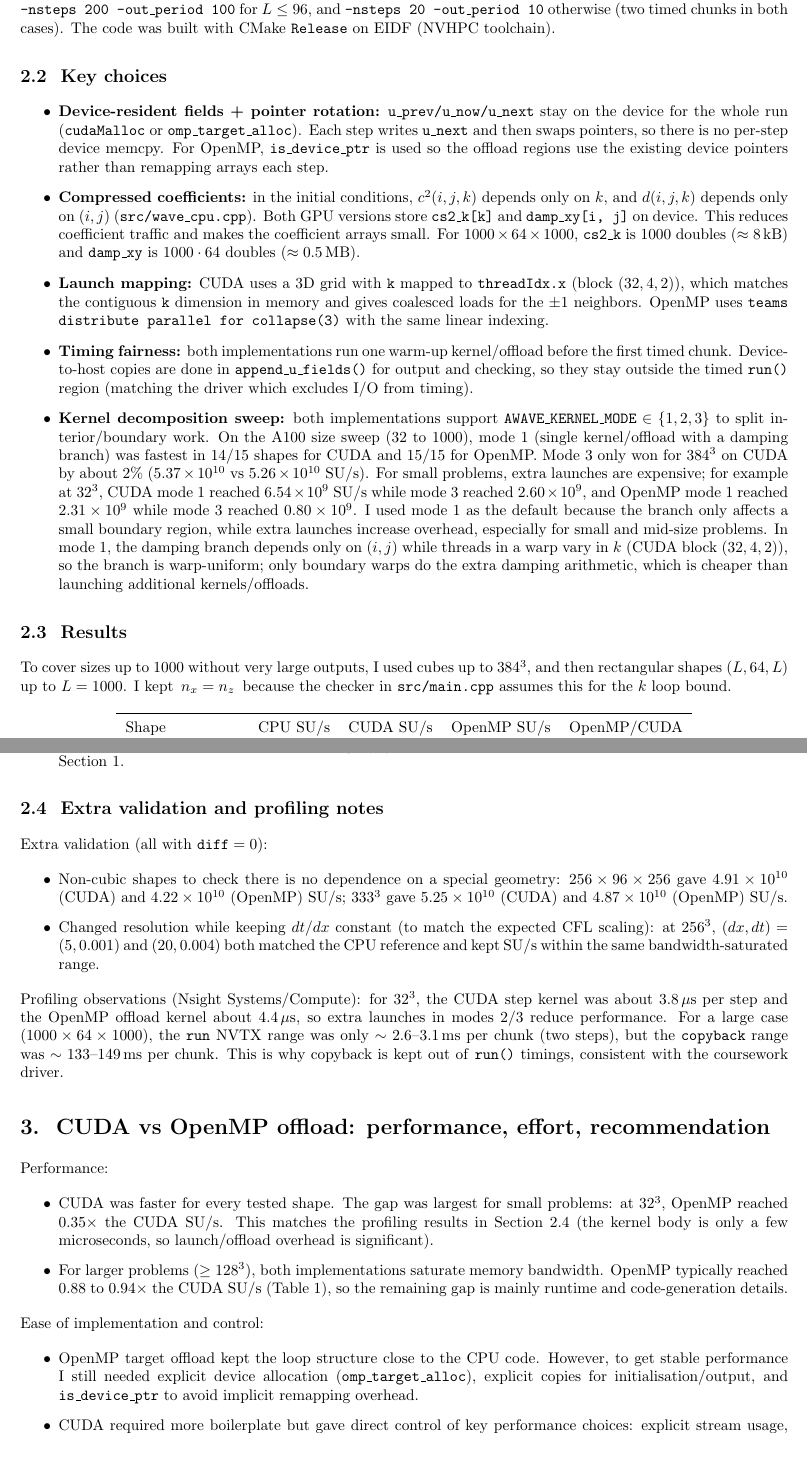
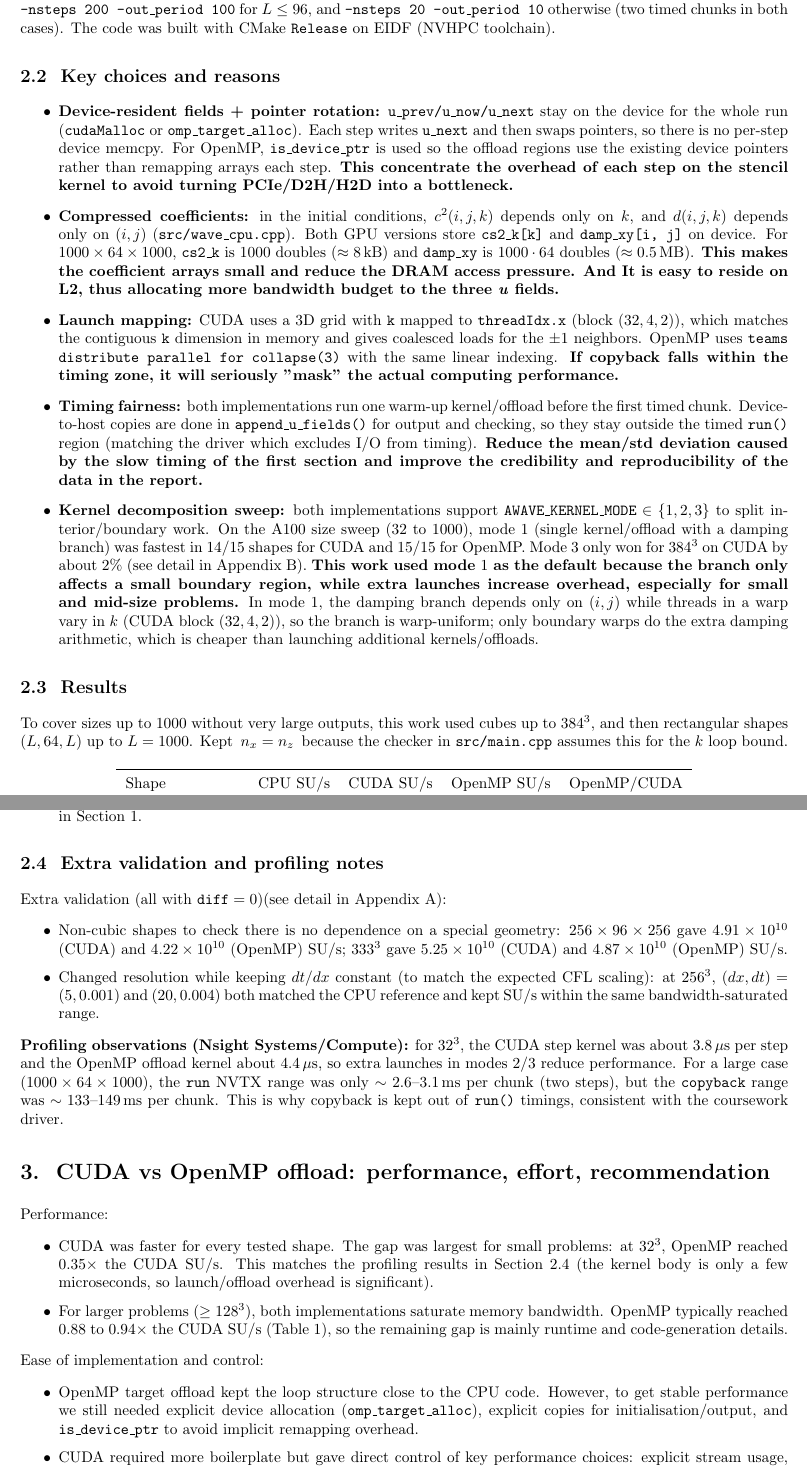
Before and after one commit to handsomehs/WAVE-CW-26, a LaTeX document (report.tex): two parts of pages 2 and 3 of 5, joined at a grey line, cut so that both start at the same text. Compiled offline with pdfLaTeX.

Commit message:
report final

```diff
--- a/report.tex
+++ b/report.tex
@@ -89,41 +89,37 @@ and \(n_{\text{bl}}=4\) (fixed in \texttt{src/main.cpp}). Table~\ref{tab:sups} u
 otherwise (two timed chunks in both cases). The code was built with CMake
 \texttt{Release} on EIDF (NVHPC toolchain).
 
-\subsection*{2.2\ \ Key choices}
+\subsection*{2.2\ \ Key choices and reasons}
 
 \begin{itemize}
 \item \textbf{Device-resident fields + pointer rotation:} \texttt{u\_prev/u\_now/u\_next}
 stay on the device for the whole run (\texttt{cudaMalloc} or \texttt{omp\_target\_alloc}).
 Each step writes \texttt{u\_next} and then swaps pointers, so there is no per-step
 device memcpy. For OpenMP, \texttt{is\_device\_ptr} is used so the offload regions
-use the existing device pointers rather than remapping arrays each step.
+use the existing device pointers rather than remapping arrays each step. \textbf{This concentrate the overhead of each step on the stencil kernel to avoid turning PCIe/D2H/H2D into a bottleneck.}
 \item \textbf{Compressed coefficients:} in the initial conditions,
 \(c^2(i,j,k)\) depends only on \(k\), and \(d(i,j,k)\) depends only on \((i,j)\)
 (\texttt{src/wave\_cpu.cpp}). Both GPU versions store \texttt{cs2\_k[k]} and
-\texttt{damp\_xy[i, j]} on device. This reduces coefficient traffic and makes the
-coefficient arrays small. For \(1000\times 64\times 1000\),
+\texttt{damp\_xy[i, j]} on device. For \(1000\times 64\times 1000\),
 \(\texttt{cs2\_k}\) is \(1000\) doubles (\(\approx 8\,\mathrm{kB}\)) and
-\(\texttt{damp\_xy}\) is \(1000\cdot 64\) doubles (\(\approx 0.5\,\mathrm{MB}\)).
+\(\texttt{damp\_xy}\) is \(1000\cdot 64\) doubles (\(\approx 0.5\,\mathrm{MB}\)). \textbf{This makes the
+coefficient arrays small and reduce the DRAM access pressure. And It is easy to reside on L2, thus allocating more bandwidth budget to the three \textit{u} fields.}
 \item \textbf{Launch mapping:} CUDA uses a \(3\)D grid with \(\texttt{k}\) mapped to
 \(\texttt{threadIdx.x}\) (block \((32,4,2)\)), which matches the contiguous
 \(\texttt{k}\) dimension in memory and gives coalesced loads for the \(\pm 1\) neighbors.
 OpenMP uses \texttt{teams distribute parallel for collapse(3)} with the same linear
-indexing.
+indexing. \textbf{If copyback falls within the timing zone, it will seriously "mask" the actual computing performance.}
 \item \textbf{Timing fairness:} both implementations run one warm-up kernel/offload
 before the first timed chunk. Device-to-host copies are done in
 \texttt{append\_u\_fields()} for output and checking, so they stay outside the timed
-\texttt{run()} region (matching the driver which excludes I/O from timing).
+\texttt{run()} region (matching the driver which excludes I/O from timing). \textbf{Reduce the mean/std deviation caused by the slow timing of the first section and improve the credibility and reproducibility of the data in the report. }
 \item \textbf{Kernel decomposition sweep:} both implementations support
 \(\texttt{AWAVE\_KERNEL\_MODE}\in\{1,2,3\}\) to split interior/boundary work.
 On the A100 size sweep (\(32\) to \(1000\)), mode \(1\) (single kernel/offload with a
 damping branch) was fastest in \(14/15\) shapes for CUDA and \(15/15\) for OpenMP.
-Mode \(3\) only won for \(384^3\) on CUDA by about \(2\%\) (\(5.37\times 10^{10}\) vs
-\(5.26\times 10^{10}\) SU/s). For small problems, extra launches are expensive; for
-example at \(32^3\), CUDA mode \(1\) reached \(6.54\times 10^{9}\) SU/s while mode \(3\)
-reached \(2.60\times 10^{9}\), and OpenMP mode \(1\) reached \(2.31\times 10^{9}\) while
-mode \(3\) reached \(0.80\times 10^{9}\). I used mode \(1\) as the
+Mode \(3\) only won for \(384^3\) on CUDA by about \(2\%\) (see detail in Appendix~B). \textbf{This work used mode \(1\) as the
 default because the branch only affects a small boundary region, while extra launches
-increase overhead, especially for small and mid-size problems.
+increase overhead, especially for small and mid-size problems.}
 In mode \(1\), the damping branch depends only on \((i,j)\) while threads in a warp vary in
 \(k\) (CUDA block \((32,4,2)\)), so the branch is warp-uniform; only boundary warps do the extra
 damping arithmetic, which is cheaper than launching additional kernels/offloads.
@@ -131,8 +127,8 @@ damping arithmetic, which is cheaper than launching additional kernels/offloads.
 
 \subsection*{2.3\ \ Results}
 
-To cover sizes up to \(1000\) without very large outputs, I used cubes up to
-\(384^3\), and then rectangular shapes \((L,64,L)\) up to \(L=1000\). I kept
+To cover sizes up to \(1000\) without very large outputs, this work used cubes up to
+\(384^3\), and then rectangular shapes \((L,64,L)\) up to \(L=1000\). Kept
 \(\,n_x=n_z\,\) because the checker in \texttt{src/main.cpp} assumes this for the
 \(k\) loop bound.
 
@@ -178,7 +174,7 @@ matches the \(24\) to \(32\,\mathrm{B/site}\) model in Section~1.
 
 \subsection*{2.4\ \ Extra validation and profiling notes}
 
-Extra validation (all with \(\texttt{diff}=0\)):
+Extra validation (all with \(\texttt{diff}=0\))(see detail in Appendix~A):
 \begin{itemize}
 \item Non-cubic shapes to check there is no dependence on a special geometry:
 \(256\times 96\times 256\) gave \(4.91\times 10^{10}\) (CUDA) and \(4.22\times 10^{10}\)
@@ -213,7 +209,7 @@ so the remaining gap is mainly runtime and code-generation details.
 Ease of implementation and control:
 \begin{itemize}
 \item OpenMP target offload kept the loop structure close to the CPU code. However, to get
-stable performance I still needed explicit device allocation (\texttt{omp\_target\_alloc}),
+stable performance we still needed explicit device allocation (\texttt{omp\_target\_alloc}),
 explicit copies for initialisation/output, and \texttt{is\_device\_ptr} to avoid implicit
 remapping overhead.
 \item CUDA required more boilerplate but gave direct control of key performance choices:
```
Also changed, not shown: B28684_ASPP_CW1_Report.pdf (added), report.tex (18 more changed lines), 2 other files.
